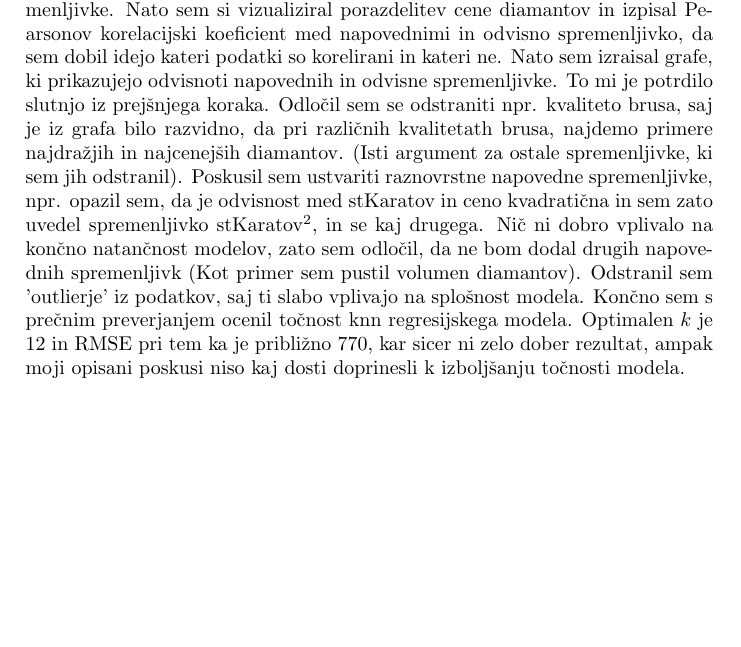
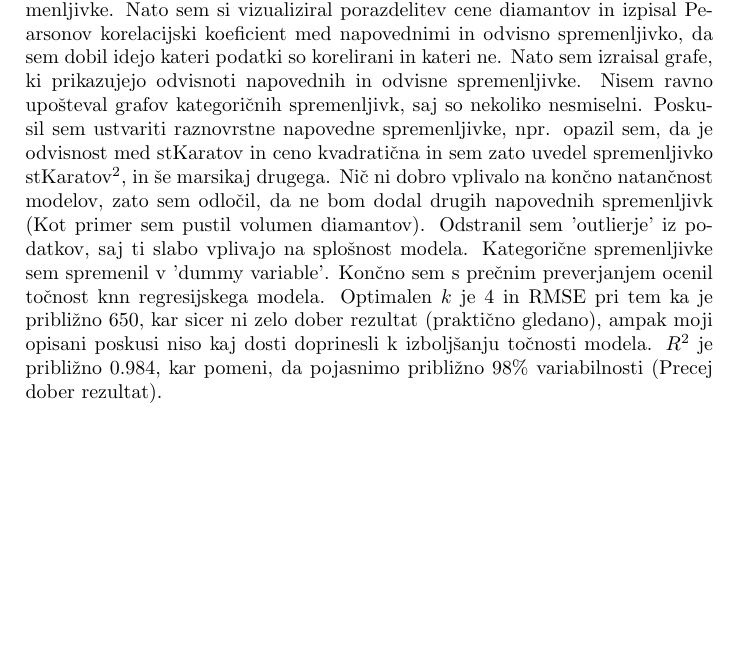
Before and after one commit to anejrozman/Machine-Learning-1, a LaTeX problem sheet (hw1/porocilo_dn1.tex): part of page 2 of 2, cut so that both start at the same text, the shorter picture padded with empty space. Compiled offline with pdfLaTeX.

Commit message:
hw1 correction

```diff
--- a/hw1/porocilo_dn1.tex
+++ b/hw1/porocilo_dn1.tex
@@ -76,17 +76,15 @@
     Standardiziral sem napovedne spremenljivke. Nato sem si vizualiziral porazdelitev cene diamantov in izpisal
     Pearsonov korelacijski koeficient med napovednimi in odvisno spremenljivko, da sem dobil idejo kateri podatki
     so korelirani in kateri ne.
-    Nato sem izraisal grafe, ki prikazujejo odvisnoti napovednih in odvisne spremenljivke. To mi je potrdilo
-    slutnjo iz prej"snjega koraka. Odločil sem se odstraniti npr. kvaliteto brusa, saj je iz grafa bilo razvidno,
-    da pri različnih kvalitetath brusa, najdemo primere najdražjih in najcenejših diamantov. (Isti argument za ostale
-    spremenljivke, ki sem jih odstranil). Poskusil sem ustvariti raznovrstne napovedne spremenljivke, npr. opazil
-    sem, da je odvisnost med stKaratov in ceno kvadratična in sem zato uvedel spremenljivko stKaratov$^2$, in se kaj drugega.
+    Nato sem izraisal grafe, ki prikazujejo odvisnoti napovednih in odvisne spremenljivke. Nisem ravno upo"steval grafov kategori"cnih spremenljivk, saj so nekoliko nesmiselni. Poskusil sem ustvariti raznovrstne napovedne spremenljivke, npr. opazil
+    sem, da je odvisnost med stKaratov in ceno kvadratična in sem zato uvedel spremenljivko stKaratov$^2$, in "se marsikaj drugega.
     Nič ni dobro vplivalo na končno natančnost modelov, zato sem odločil, da ne bom dodal drugih napovednih
     spremenljivk (Kot primer sem pustil volumen diamantov).
-    Odstranil sem 'outlierje' iz podatkov, saj ti slabo vplivajo na splošnost modela. Končno sem s
+    Odstranil sem 'outlierje' iz podatkov, saj ti slabo vplivajo na splošnost modela.
+    Kategori"cne spremenljivke sem spremenil v 'dummy variable'. Končno sem s
     prečnim preverjanjem ocenil točnost knn regresijskega modela.
-    Optimalen $k$ je 12 in RMSE pri tem ka je približno 770, kar sicer ni zelo dober rezultat, ampak moji opisani poskusi
-    niso kaj dosti doprinesli k izboljšanju to"cnosti modela.
+    Optimalen $k$ je 4 in RMSE pri tem ka je približno 650, kar sicer ni zelo dober rezultat (prakti"cno gledano), ampak moji opisani poskusi
+    niso kaj dosti doprinesli k izboljšanju to"cnosti modela. $R^2$ je pribli"zno $0.984$, kar pomeni, da pojasnimo pribli"zno $98\%$ variabilnosti (Precej dober rezultat).
 \end{subsection}
 
 
```
Also changed, not shown: hw1/porocilo_dn1.pdf, 3 other files.
